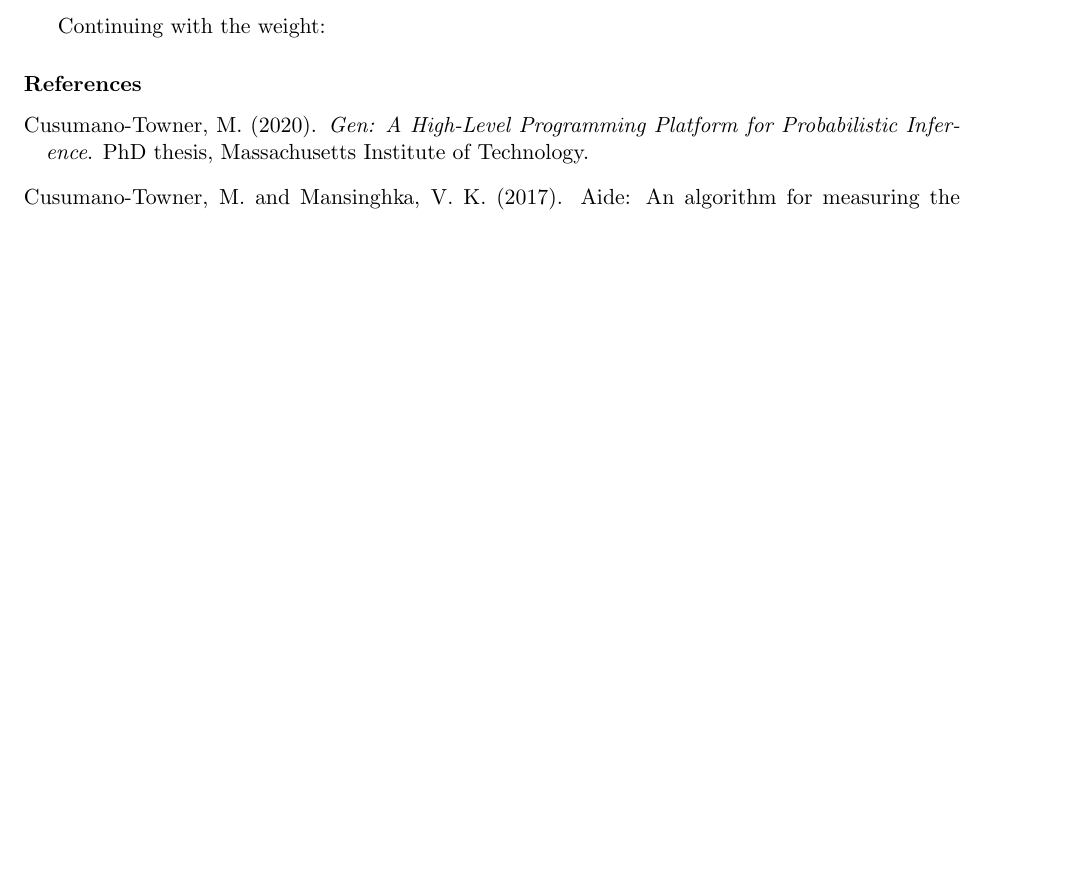
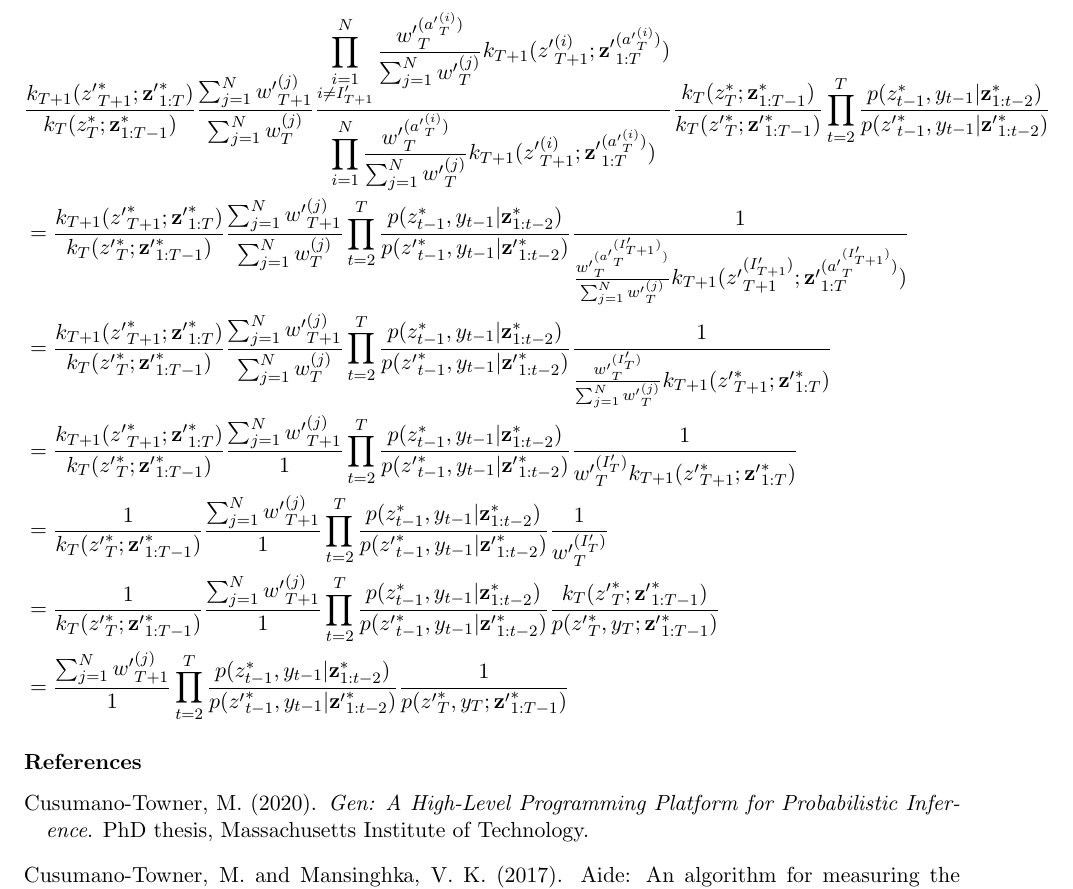
Before and after one commit to probcomp/GenPseudoMarginal.jl, a LaTeX document (docs/smc.tex): part of page 6 of 6 before the commit and part of page 7 of 7 after it, cut at the place of the change, the shorter picture padded with empty space. Compiled offline with pdfLaTeX.

Commit message:
checkpoint

```diff
--- a/docs/smc.tex
+++ b/docs/smc.tex
@@ -308,3 +337,83 @@ Continuing with the weight:
+\sum_{j=1}^N {w'}_{T+1}^{(j)}
+}{
+\sum_{j=1}^N {w}_{T}^{(j)}
+}
+\prod_{t=2}^T \frac{p(z_{t-1}^*, y_{t-1} | {\z}_{1:t-2}^{*})}{p({z'}_{t-1}^*, y_{t-1} | {\z'}_{1:t-2}^*)}
+\frac{1}{
+\frac{{w'}_{T}^{({a'}_{T}^{(I_{T+1}')})}}{\sum_{j=1}^N {w'}_{T}^{(j)}} k_{T+1}({z'}_{T+1}^{(I_{T+1}')}; {\z'}_{1:T}^{({a'}_{T}^{(I_{T+1}')})} )
+}\\
+&=
+\frac{
+k_{T+1}({z'}_{T+1}^*; {\z'}_{1:T}^*)
+}{
+k_T({z'}_T^*; {\z'}_{1:T-1}^*)
+}
+\frac{
+\sum_{j=1}^N {w'}_{T+1}^{(j)}
+}{
+\sum_{j=1}^N {w}_{T}^{(j)}
+}
+\prod_{t=2}^T \frac{p(z_{t-1}^*, y_{t-1} | {\z}_{1:t-2}^{*})}{p({z'}_{t-1}^*, y_{t-1} | {\z'}_{1:t-2}^*)}
+\frac{1}{
+\frac{{w'}_{T}^{(I_T')}}{\sum_{j=1}^N {w'}_{T}^{(j)}} k_{T+1}({z'}_{T+1}^{*}; {\z'}_{1:T}^{*} )
+}\\
+&= \frac{
+k_{T+1}({z'}_{T+1}^*; {\z'}_{1:T}^*)
+}{
+k_T({z'}_T^*; {\z'}_{1:T-1}^*)
+}
+\frac{
+\sum_{j=1}^N {w'}_{T+1}^{(j)}
+}{
+1
+}
+\prod_{t=2}^T \frac{p(z_{t-1}^*, y_{t-1} | {\z}_{1:t-2}^{*})}{p({z'}_{t-1}^*, y_{t-1} | {\z'}_{1:t-2}^*)}
+\frac{1}{
+{w'}_{T}^{(I_T')} k_{T+1}({z'}_{T+1}^{*}; {\z'}_{1:T}^{*} )
+}\\
+&= \frac{
+1
+}{
+k_T({z'}_T^*; {\z'}_{1:T-1}^*)
+}
+\frac{
+\sum_{j=1}^N {w'}_{T+1}^{(j)}
+}{
+1
+}
+\prod_{t=2}^T \frac{p(z_{t-1}^*, y_{t-1} | {\z}_{1:t-2}^{*})}{p({z'}_{t-1}^*, y_{t-1} | {\z'}_{1:t-2}^*)}
+\frac{1}{
+{w'}_{T}^{(I_T')}
+}\\
+&= \frac{
+1
+}{
+k_T({z'}_T^*; {\z'}_{1:T-1}^*)
+}
+\frac{
+\sum_{j=1}^N {w'}_{T+1}^{(j)}
+}{
+1
+}
+\prod_{t=2}^T \frac{p(z_{t-1}^*, y_{t-1} | {\z}_{1:t-2}^{*})}{p({z'}_{t-1}^*, y_{t-1} | {\z'}_{1:t-2}^*)}
+\frac{
+k_T({z'}_{T}^*; {\z'}_{1:T-1}^*)
+}{
+p({z'}_{T}^*, y_T; {\z'}_{1:T-1}^*)
+}\\
+&=
+\frac{
+\sum_{j=1}^N {w'}_{T+1}^{(j)}
+}{
+1
+}
+\prod_{t=2}^T \frac{p(z_{t-1}^*, y_{t-1} | {\z}_{1:t-2}^{*})}{p({z'}_{t-1}^*, y_{t-1} | {\z'}_{1:t-2}^*)}
+\frac{
+1
+}{
+p({z'}_{T}^*, y_T; {\z'}_{1:T-1}^*)
+}
+\end{align*}
 
 % TODO explicitly relate to SMC^2
 \bibliography{references}
```
Also changed, not shown: docs/smc.tex (29 more changed lines).
